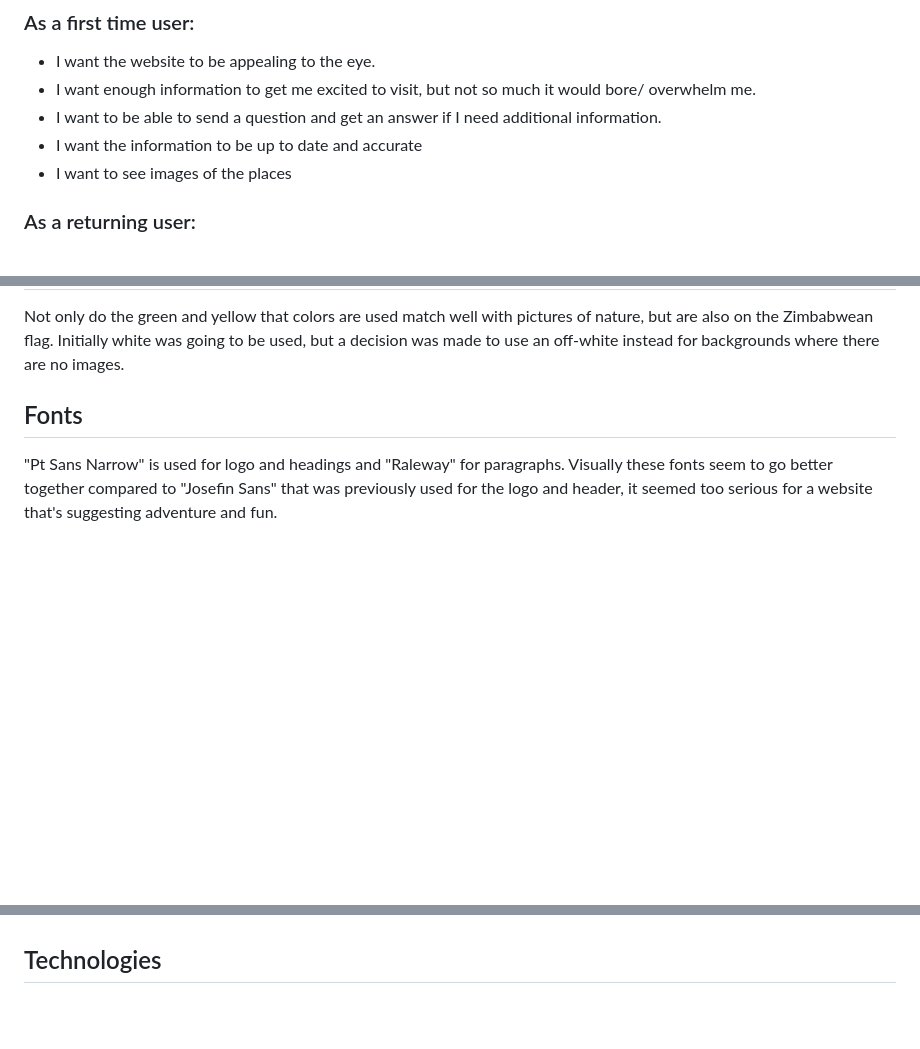
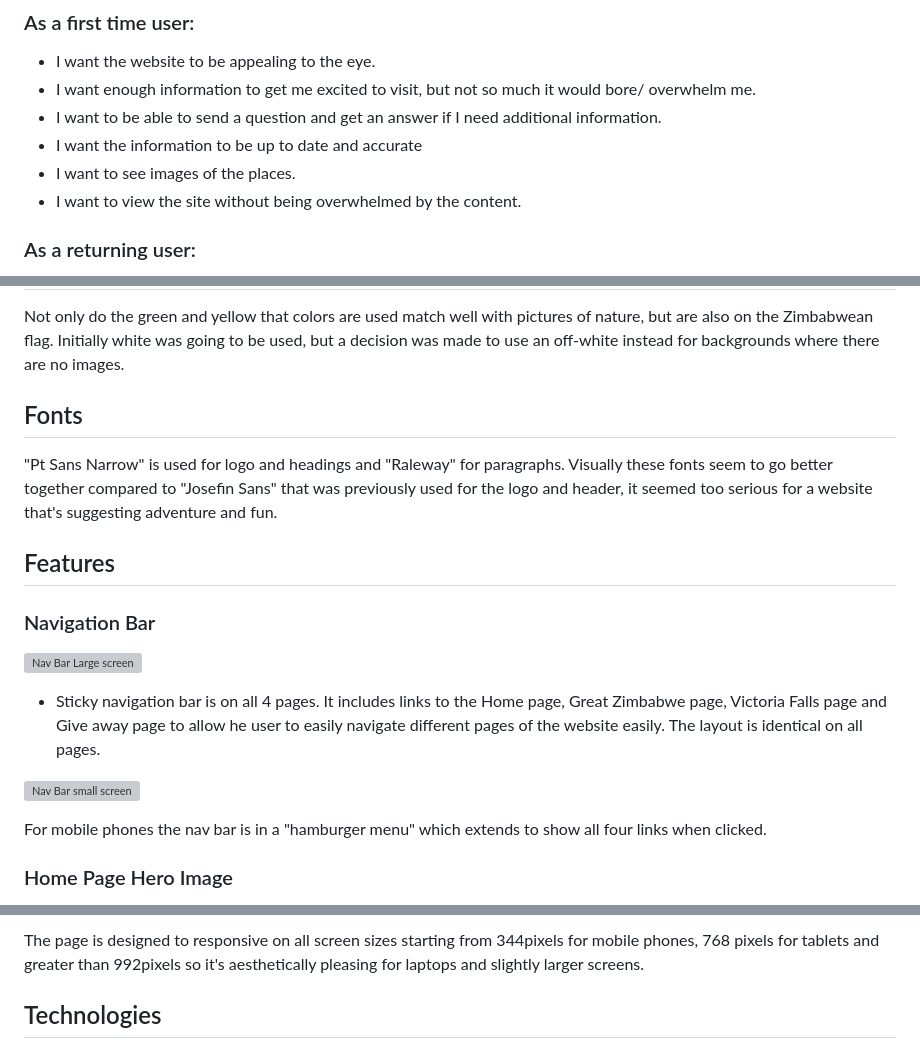
Before and after one commit to stacykimberley/project-one-visit-zimbabwe, a Markdown page: README.md, 3 parts joined by grey strips. Drawn GitHub-style; blank space fills up the shorter version; grey boxes are pictures that could not be loaded.

Commit message:
Add screenshots for different sections of website

```diff
--- a/README.md
+++ b/README.md
@@ -34,7 +34,8 @@ Other destinations will be added with time.
 <li>I want enough information to get me excited to visit, but not so much it would bore/ overwhelm me.</li>
 <li>I want to be able to send a question and get an answer if I need additional information.</li>
 <li>I want the information to be up to date and accurate</li>
-<li>I want to see images of the places</li>
+<li>I want to see images of the places.</li>
+<li>I want to view the site without being overwhelmed by the content.</li>
 </ul>
 
 ### As a returning user:
@@ -125,3 +126,17 @@ Not only do the green and yellow that colors are used match well with pictures o
 
 "Pt Sans Narrow" is used for logo and headings and "Raleway" for paragraphs. Visually these fonts seem to go better together compared to "Josefin Sans" that was previously used for the logo and header, it seemed too serious for a website that's suggesting adventure and fun.
 
+## Features
+
+ ### Navigation Bar
+
+ ![Nav Bar Large screen](assets/images/readme/nav-bar.jpg)
+
+- Sticky navigation bar is on all 4 pages. It includes links to the Home page, Great Zimbabwe page, Victoria Falls page and Give away page to allow he user to easily navigate different pages of the website easily. The layout is identical on all pages.
+
+![Nav Bar small screen](assets/images/readme/nav-bar2.jpg)
+
+For mobile phones the nav bar is in a "hamburger menu" which extends to show all four links when clicked.
+
+### Home Page Hero Image
+
@@ -128,3 +171,5 @@ Not only do the green and yellow that colors are used match well with pictures o
+The page is designed to responsive on all screen sizes starting from 344pixels for mobile phones, 768 pixels for tablets and greater than 992pixels so it's aesthetically pleasing for laptops and slightly larger screens.
+
 ## Technologies
 
 <ul>
```
Also changed, not shown: other parts of README.md (+28 -0 lines).
